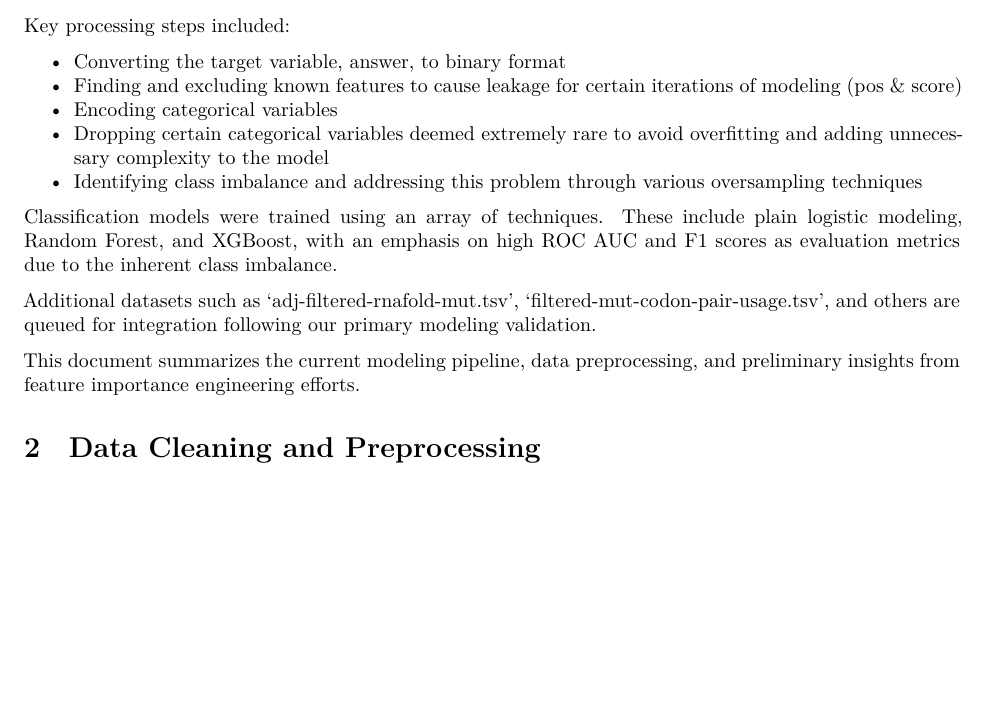
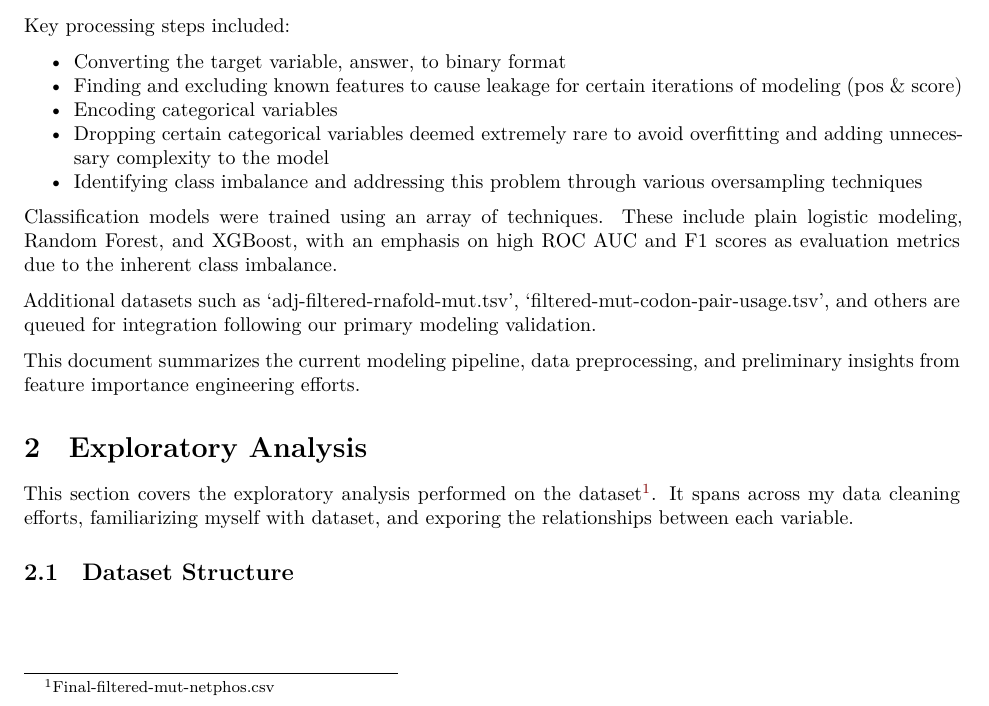
Before and after one commit to Ethan964/codon_pair_usage, a Quarto document (05_21_report.qmd): part of the page, cut so that both start at the same text, the shorter picture padded with empty space. Rendered offline with R 4.5, knitr and Pandoc in place of Quarto, then LaTeX, with nearby package versions.

Commit message:
Exploratory analysis covered on report

```diff
--- a/05_21_report.qmd
+++ b/05_21_report.qmd
@@ -49,4 +51,12 @@ following our primary modeling validation.
 This document summarizes the current modeling pipeline, data preprocessing,
 and preliminary insights from feature importance engineering efforts.
 
-# Data Cleaning and Preprocessing
+
+# Exploratory Analysis
+
+This section covers the exploratory analysis performed on the dataset[^dataset].
+It spans across my data cleaning efforts, familiarizing myself with dataset,
+and exporing the relationships between each variable.
+
+
+## Dataset Structure
```
Also changed, not shown: 05_21_report.qmd (2 more changed lines).
